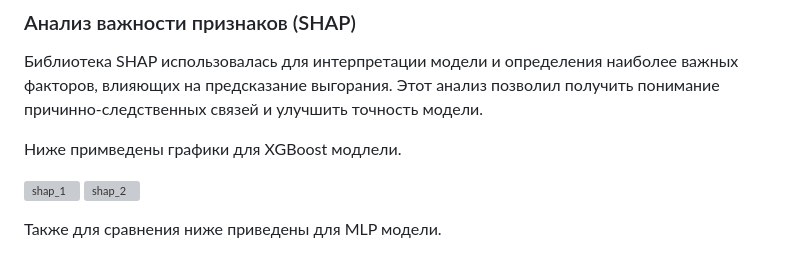
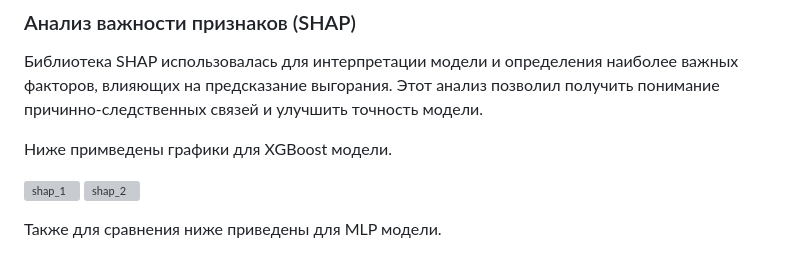
Before and after one commit to GeorgyNikolaev/Prediction-employee-burnout, a Markdown page: README.md, the part around the change. Drawn GitHub-style; grey boxes are pictures that could not be loaded.

```diff
--- a/README.md
+++ b/README.md
@@ -104,7 +104,7 @@ f1-score: 0.998374
 ### Анализ важности признаков (SHAP)
 Библиотека SHAP использовалась для интерпретации модели и определения наиболее важных факторов, влияющих на предсказание выгорания. Этот анализ позволил получить понимание причинно-следственных связей и улучшить точность модели.
 
-Ниже примведены графики для XGBoost модлели.
+Ниже примведены графики для XGBoost модели.
 
 ![shap_1](https://github.com/GeorgyNikolaev/Prediction-employee-burnout/blob/main/analysis/shap_analysis/xgboost_shap.png)
 ![shap_2](https://github.com/GeorgyNikolaev/Prediction-employee-burnout/blob/main/analysis/shap_analysis/xgboost_shap_bar.png)
```
